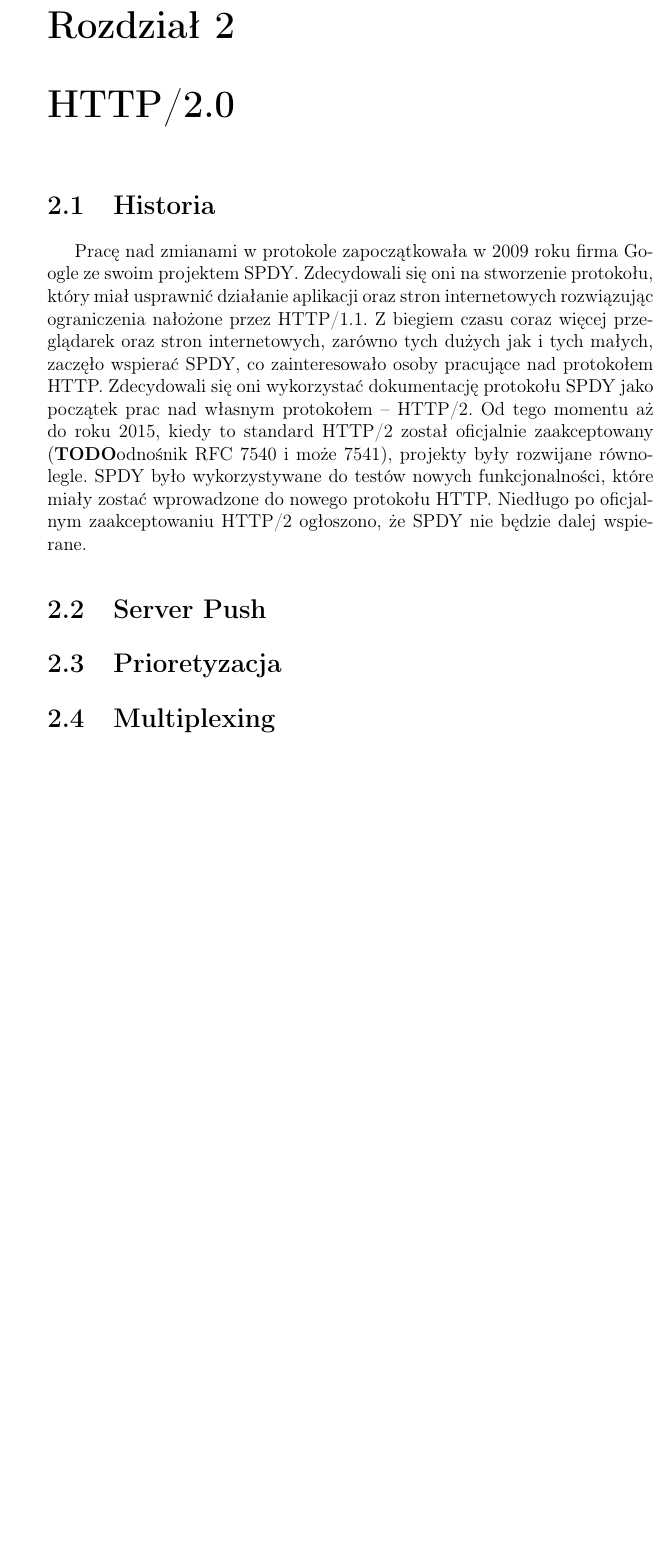
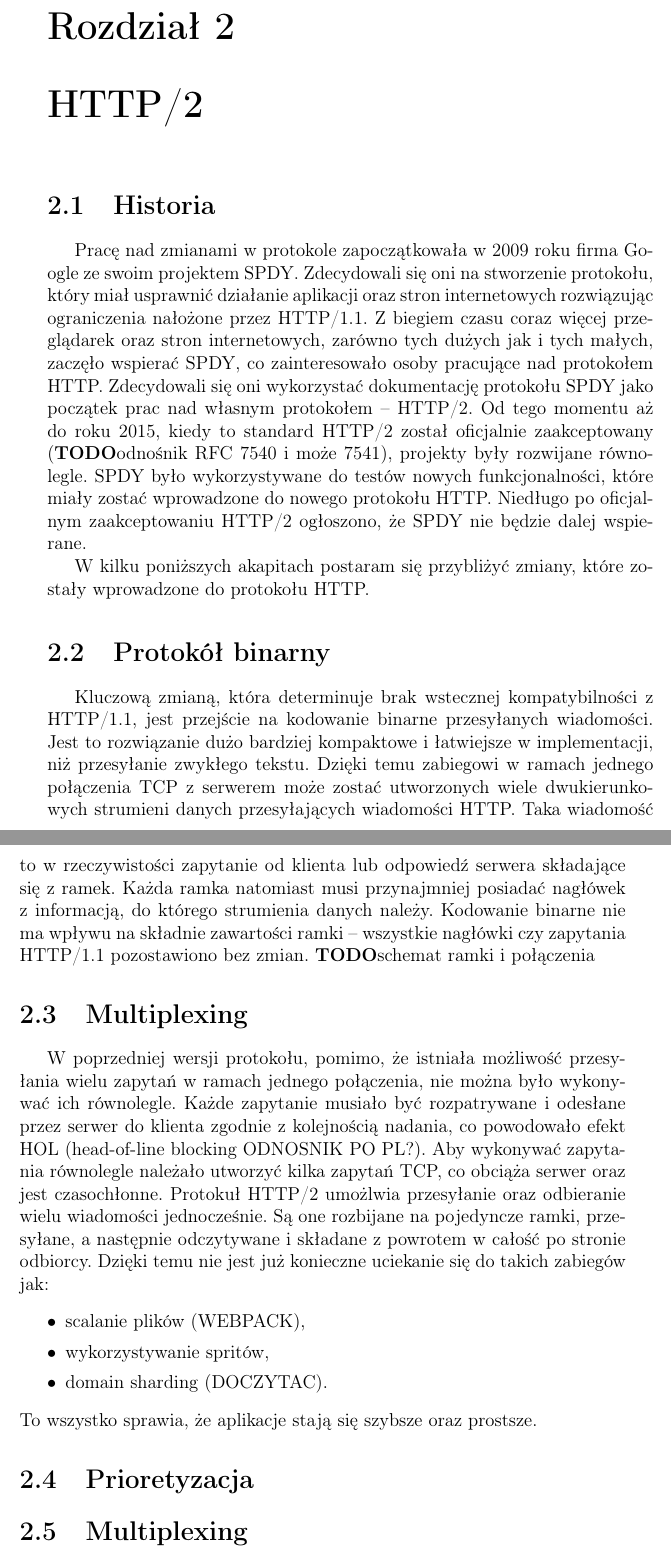
Before and after one commit to pszklanko/praca-dyplomowa, a LaTeX thesis (praca_dyplomowa.tex): part of page 9 of 21 before the commit and two parts of pages 9 and 10 of 21 after it, the two joined at a grey line, cut so that both start at the same text, the shorter picture padded with empty space. Compiled offline with pdfLaTeX.

Commit message:
multiplexing

```diff
--- a/praca_dyplomowa.tex
+++ b/praca_dyplomowa.tex
@@ -118,7 +118,7 @@
 %-----------------
 % HTTP/2.0
 %-----------------
-\chapter{HTTP/2.0}
+\chapter{HTTP/2}
 
 \section{Historia}
 
@@ -126,18 +126,41 @@
 Zdecydowali się oni na stworzenie protokołu, który miał usprawnić działanie aplikacji oraz stron internetowych rozwiązując ograniczenia nałożone przez HTTP/1.1.
 Z biegiem czasu coraz więcej przeglądarek oraz stron internetowych, zarówno tych dużych jak i tych małych, zaczęło wspierać SPDY, co zainteresowało osoby pracujące nad protokołem HTTP.
 Zdecydowali się oni wykorzystać dokumentację protokołu SPDY jako początek prac nad własnym protokołem -- HTTP/2.
-Od tego momentu aż do roku 2015, kiedy to standard HTTP/2 został oficjalnie zaakceptowany (\TODO odnośnik RFC 7540 i może 7541), projekty były rozwijane równolegle.
+Od tego momentu aż do roku 2015, kiedy to standard HTTP/2 został oficjalnie zaakceptowany
+(\TODO odnośnik RFC 7540 i może 7541), projekty były rozwijane równolegle.
 SPDY było wykorzystywane do testów nowych funkcjonalności, które miały zostać wprowadzone do nowego protokołu HTTP.
 Niedługo po oficjalnym zaakceptowaniu HTTP/2 ogłoszono, że SPDY nie będzie dalej wspierane.
 
-\section{Server Push}
+W kilku poniższych akapitach postaram się przybliżyć zmiany, które zostały wprowadzone do protokołu HTTP.
 
+\section{Protokół binarny}
+
+Kluczową zmianą, która determinuje brak wstecznej kompatybilności z HTTP/1.1, jest przejście na kodowanie binarne przesyłanych wiadomości.
+Jest to rozwiązanie dużo bardziej kompaktowe i łatwiejsze w implementacji, niż przesyłanie zwykłego tekstu.
+Dzięki temu zabiegowi w ramach jednego połączenia TCP z serwerem może zostać utworzonych wiele dwukierunkowych strumieni danych przesyłających wiadomości HTTP.
+Taka wiadomość to w rzeczywistości zapytanie od klienta lub odpowiedź serwera składające się z ramek.
+Każda ramka natomiast musi przynajmniej posiadać nagłówek z informacją, do którego strumienia danych należy.
+Kodowanie binarne nie ma wpływu na składnie zawartości ramki -- wszystkie nagłówki czy zapytania HTTP/1.1 pozostawiono bez zmian.
+\TODO schemat ramki i połączenia
+
+\section{Multiplexing}
+
+W poprzedniej wersji protokołu, pomimo, że istniała możliwość przesyłania wielu zapytań w ramach jednego połączenia, nie można było wykonywać ich równolegle.
+Każde zapytanie musiało być rozpatrywane i odesłane przez serwer do klienta zgodnie z kolejnością nadania, co powodowało efekt HOL (head-of-line blocking ODNOSNIK  PO PL?).
+Aby wykonywać zapytania równolegle należało utworzyć kilka zapytań TCP, co obciąża serwer oraz jest czasochłonne.
+Protokuł HTTP/2 umożlwia przesyłanie oraz odbieranie wielu wiadomości jednocześnie.
+Są one rozbijane na pojedyncze ramki, przesyłane, a następnie odczytywane i składane z powrotem w całość po stronie odbiorcy.
+Dzięki temu nie jest już konieczne uciekanie się do takich zabiegów jak:
+\begin{itemize}
+	\item scalanie plików (WEBPACK),
+	\item  wykorzystywanie spritów,
+	\item domain sharding (DOCZYTAC).
+\end{itemize}
+To wszystko sprawia, że aplikacje stają się szybsze oraz prostsze.
 
 \section{Prioretyzacja}
 
-  %-----------------
-  % Schemat komunikacji steganograficznej
-  %-----------------
+
 \section{Multiplexing}
 \label{sectionSchematKomunikacjiSteganograficznej}
 Podstawowy scenariusz, powszechny w literaturze na temat steganografii, odnosi
```
Also changed, not shown: praca_dyplomowa.pdf, praca_dyplomowa.tex (7 more changed lines), 5 other files.
